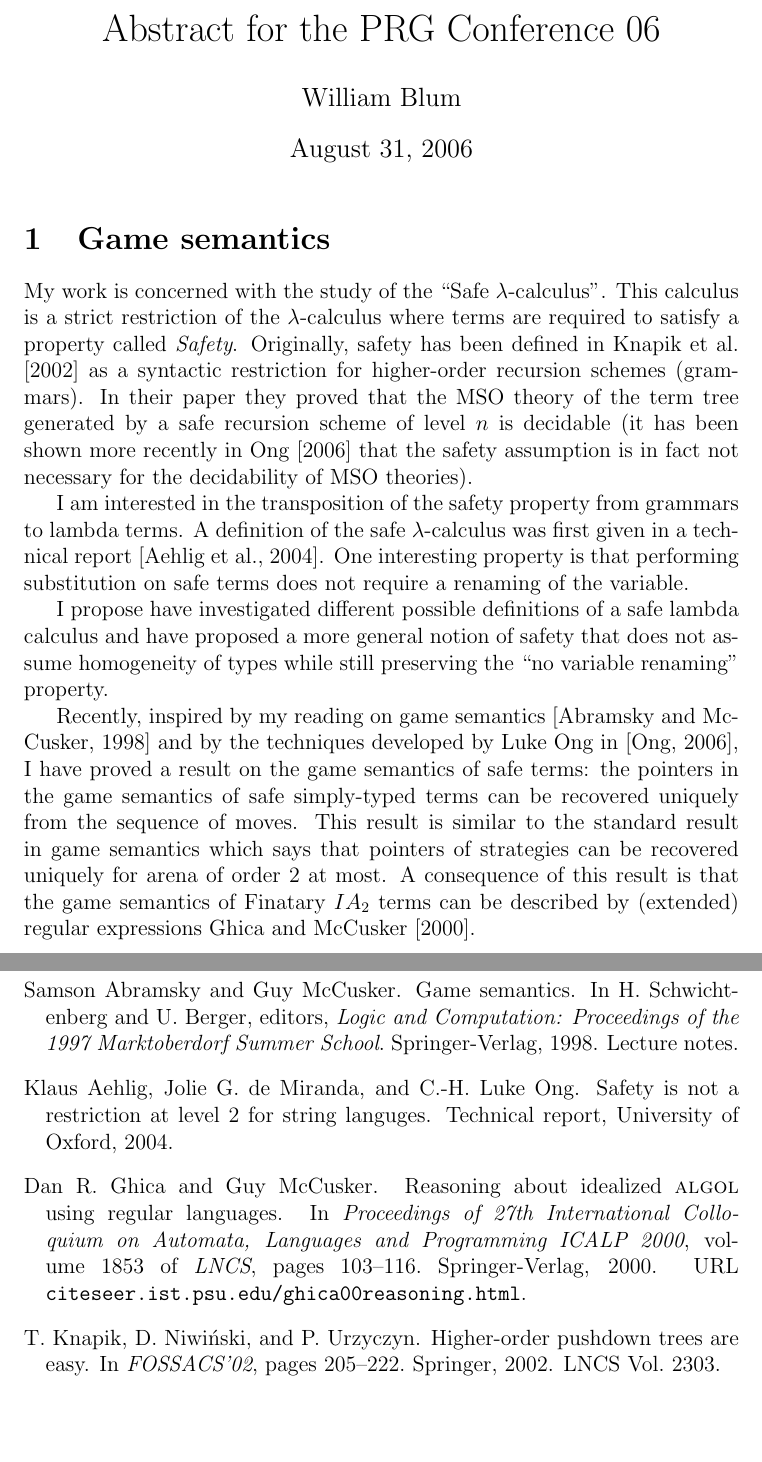
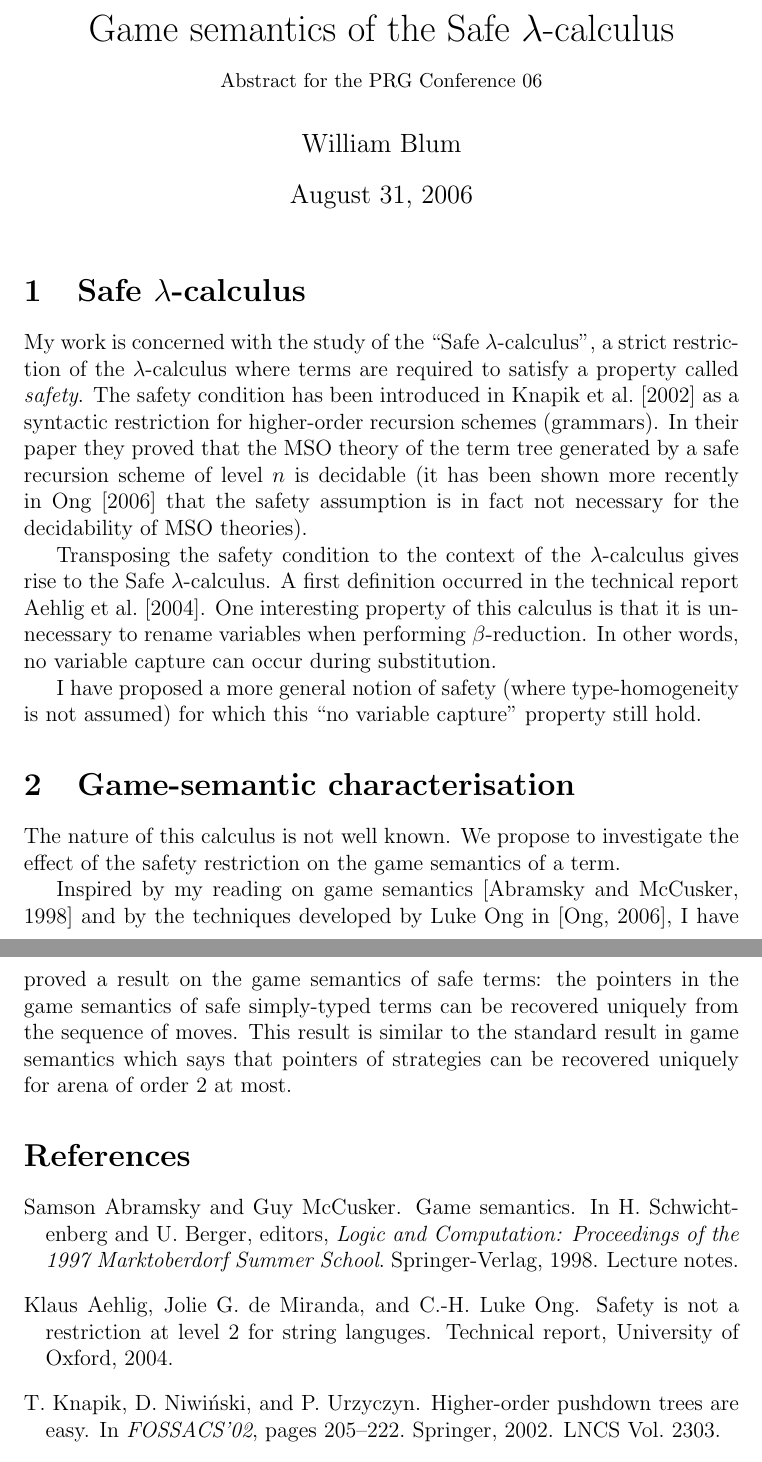
Before and after one commit to blumu/dphil.thesis, a LaTeX document (prgconf2006/prgconf06.tex): two parts of pages 1 and 2 of 2, joined at a grey line, cut at the place of the change, the shorter picture padded with empty space. Compiled offline with pdfLaTeX.

Commit message:
git-svn-id: svn://localhost@150 79315eeb-8d0d-0410-b3ce-e36577d3b6d3

```diff
--- a/prgconf2006/prgconf06.tex
+++ b/prgconf2006/prgconf06.tex
@@ -2,57 +2,50 @@
 \usepackage{natbib}
 
 \author{William Blum}
-\title{Abstract for the PRG Conference 06}
+\title{Game semantics of the Safe $\lambda$-calculus\\ {\small Abstract for the PRG Conference 06}}
 \begin{document}
 \maketitle
 
-\section{Game semantics}
+\section{Safe $\lambda$-calculus}
 
 My work is concerned with the study of the ``Safe
-$\lambda$-calculus''. This calculus is a strict restriction of the
-$\lambda$-calculus where terms are required to satisfy a property
-called \emph{Safety}. Originally, safety has been defined in
-\cite{KNU02} as a syntactic restriction for higher-order recursion
-schemes (grammars). In their paper they proved that the MSO theory
-of the term tree generated by a safe recursion scheme of level $n$
-is decidable (it has been shown more recently in \cite{OngLics2006}
-that the safety assumption is in fact not necessary for the
-decidability of MSO theories).
+$\lambda$-calculus'', a strict restriction of the $\lambda$-calculus
+where terms are required to satisfy a property called \emph{safety}.
+The safety condition has been introduced in \cite{KNU02} as a
+syntactic restriction for higher-order recursion schemes (grammars).
+In their paper they proved that the MSO theory of the term tree
+generated by a safe recursion scheme of level $n$ is decidable (it
+has been shown more recently in \cite{OngLics2006} that the safety
+assumption is in fact not necessary for the decidability of MSO
+theories).
 
-I am interested in the transposition of the safety property from
-grammars to lambda terms. A definition of the safe
-$\lambda$-calculus was first given in a technical report
-\citep{safety-mirlong2004}. One interesting property is that
-performing substitution on safe terms does not require a renaming of
-the variable.
+Transposing the safety condition to the context of the
+$\lambda$-calculus gives rise to the Safe $\lambda$-calculus. A
+first definition occurred in the technical report
+\cite{safety-mirlong2004}. One interesting property of this calculus
+is that it is unnecessary to rename variables when performing
+$\beta$-reduction. In other words, no variable capture can occur
+during substitution.
 
-I propose have investigated different possible definitions of a safe
-lambda calculus and have proposed a more general notion of safety
-that does not assume homogeneity of types while still preserving the
-``no variable renaming'' property.
+I have proposed a more general notion of safety (where
+type-homogeneity is not assumed) for which this ``no variable
+capture'' property still hold.
 
-%I also tried to relate the safety restriction and the
-%\emph{size-change termination} property defined in
-%\cite{jones01,jones04}. Jones conjectured that any simply-typed term
-%is size-change terminating, however Damien Sereni disproved this
-%conjecture by exhibiting a class of counter-examples
-%(\cite{serenistypesct05}). It turns out that the simply-typed terms
-%of this class are all safe (but not necessary of homogeneous type)
-%and not size-change terminating. This suggests that there is no real
-%interesting relation between safety and size-change termination.
+\section{Game-semantic characterisation}
+
+The nature of this calculus is not well known. We propose to
+investigate the effect of the safety restriction on the game
+semantics of a term.
 
 
-Recently, inspired by my reading on game semantics
+Inspired by my reading on game semantics
 \citep{abramsky:game-semantics-tutorial} and by the techniques
 developed by Luke Ong in \citep{OngLics2006}, I have proved a result
 on the game semantics of safe terms: the pointers in the game
 semantics of safe simply-typed terms can be recovered uniquely from
 the sequence of moves. This result is similar to the standard result
 in game semantics which says that pointers of strategies can be
-recovered uniquely for arena of order 2 at most. A consequence of
-this result is that the game semantics of Finatary $IA_2$ terms can
-be described by (extended) regular expressions
-\cite{ghicamccusker00}.
+recovered uniquely for arena of order 2 at most.
 
 
 \bibliographystyle{plainnat}
```
Also changed, not shown: 3 other files.
